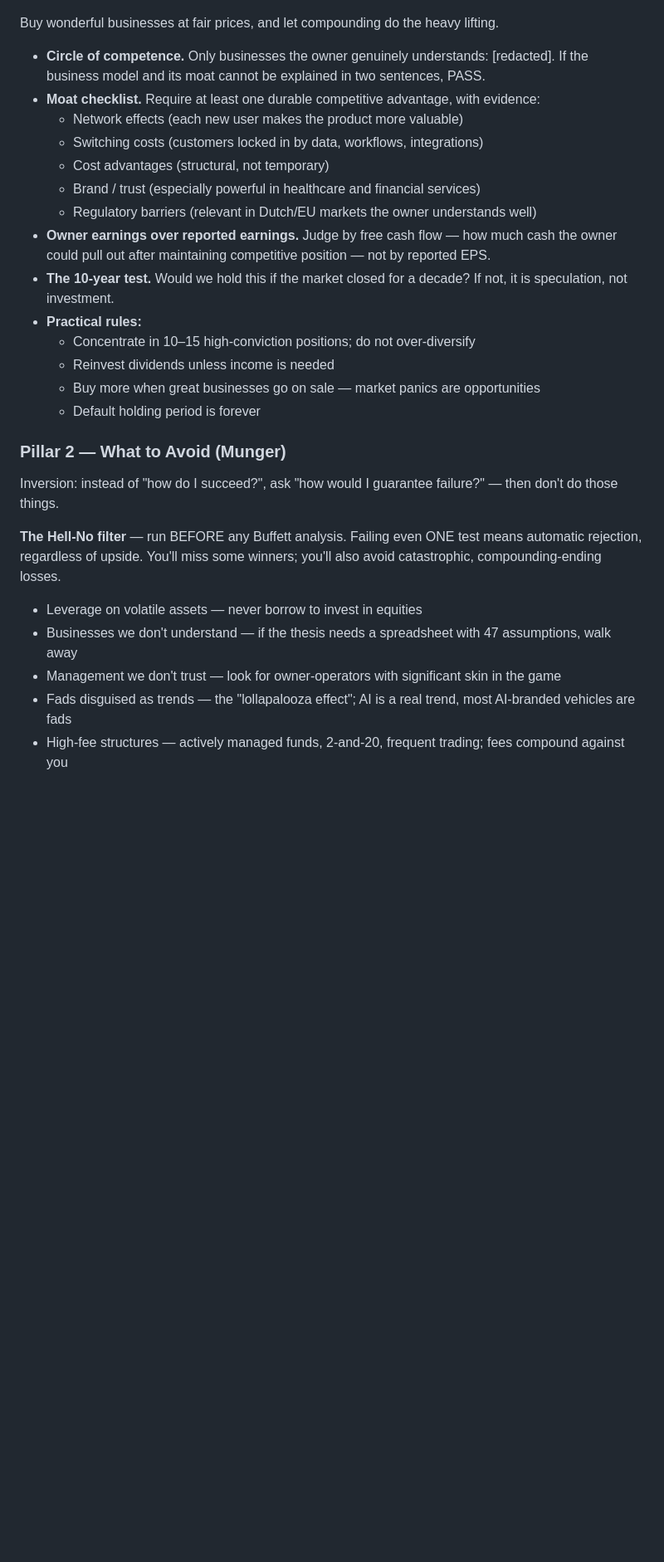
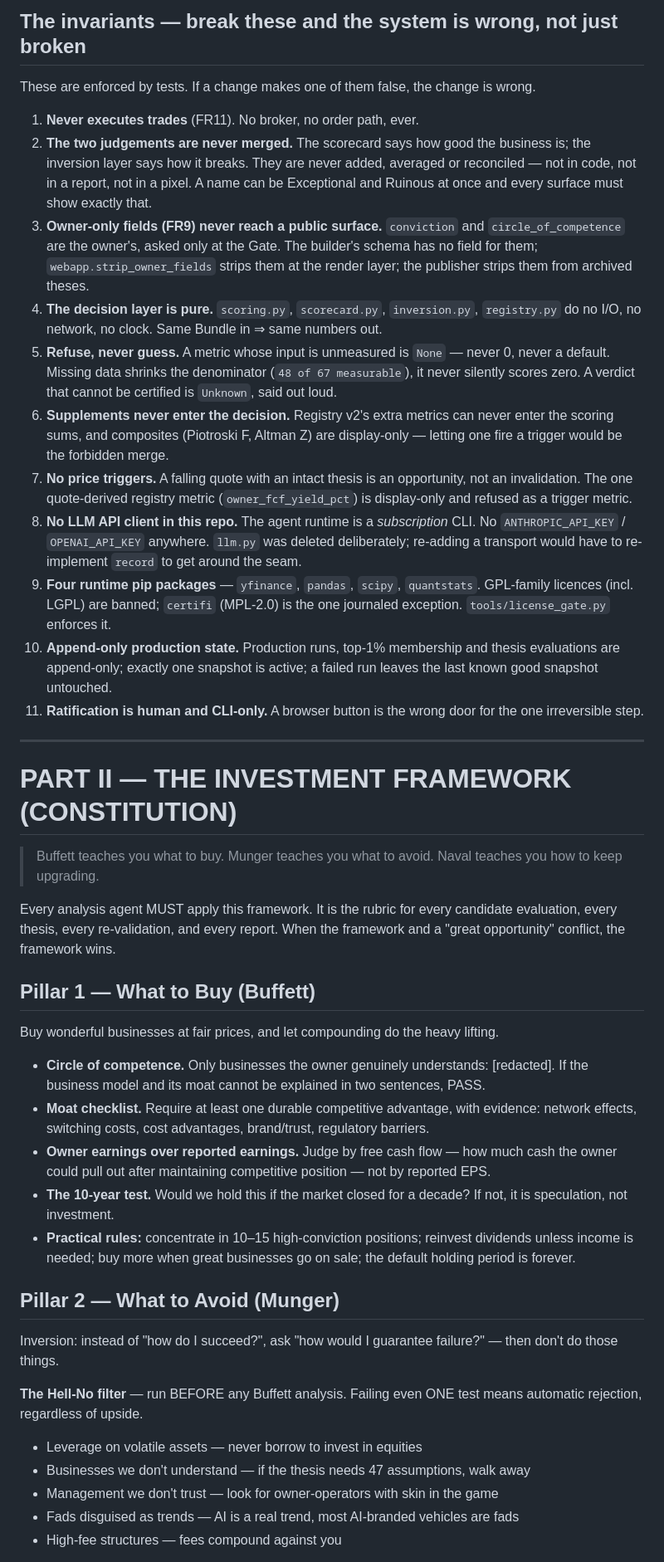
Before and after one commit to qpec/invest-ai, a Markdown page: CLAUDE.md, the part around one of its changes. Shown at 83% size. GitHub-like rendering; blank space fills up the shorter version.

```diff
--- a/CLAUDE.md
+++ b/CLAUDE.md
@@ -21,30 +73,78 @@ Every analysis agent MUST apply this framework. It is the rubric for every candi
+## The invariants — break these and the system is wrong, not just broken
+
+These are enforced by tests. If a change makes one of them false, the change is wrong.
+
+1. **Never executes trades** (FR11). No broker, no order path, ever.
+2. **The two judgements are never merged.** The scorecard says how good the business
+   is; the inversion layer says how it breaks. They are never added, averaged or
+   reconciled — not in code, not in a report, not in a pixel. A name can be Exceptional
+   and Ruinous at once and every surface must show exactly that.
+3. **Owner-only fields (FR9) never reach a public surface.** `conviction` and
+   `circle_of_competence` are the owner's, asked only at the Gate. The builder's schema
+   has no field for them; `webapp.strip_owner_fields` strips them at the render layer;
+   the publisher strips them from archived theses.
+4. **The decision layer is pure.** `scoring.py`, `scorecard.py`, `inversion.py`,
+   `registry.py` do no I/O, no network, no clock. Same Bundle in ⇒ same numbers out.
+5. **Refuse, never guess.** A metric whose input is unmeasured is `None` — never 0,
+   never a default. Missing data shrinks the denominator (`48 of 67 measurable`), it
+   never silently scores zero. A verdict that cannot be certified is `Unknown`, said
+   out loud.
+6. **Supplements never enter the decision.** Registry v2's extra metrics can never
+   enter the scoring sums, and composites (Piotroski F, Altman Z) are display-only —
+   letting one fire a trigger would be the forbidden merge.
+7. **No price triggers.** A falling quote with an intact thesis is an opportunity, not
+   an invalidation. The one quote-derived registry metric (`owner_fcf_yield_pct`) is
+   display-only and refused as a trigger metric.
+8. **No LLM API client in this repo.** The agent runtime is a *subscription* CLI. No
+   `ANTHROPIC_API_KEY` / `OPENAI_API_KEY` anywhere. `llm.py` was deleted deliberately;
+   re-adding a transport would have to re-implement `record` to get around the seam.
+9. **Four runtime pip packages** — `yfinance`, `pandas`, `scipy`, `quantstats`.
+   GPL-family licences (incl. LGPL) are banned; `certifi` (MPL-2.0) is the one
+   journaled exception. `tools/license_gate.py` enforces it.
+10. **Append-only production state.** Production runs, top-1% membership and thesis
+    evaluations are append-only; exactly one snapshot is active; a failed run leaves
+    the last known good snapshot untouched.
+11. **Ratification is human and CLI-only.** A browser button is the wrong door for the
+    one irreversible step.
+
+---
+
+# PART II — THE INVESTMENT FRAMEWORK (CONSTITUTION)
+
+> Buffett teaches you what to buy. Munger teaches you what to avoid. Naval teaches you
+> how to keep upgrading.
+
+Every analysis agent MUST apply this framework. It is the rubric for every candidate
+evaluation, every thesis, every re-validation, and every report. When the framework and
+a "great opportunity" conflict, the framework wins.
+
+## Pillar 1 — What to Buy (Buffett)
 
 Buy wonderful businesses at fair prices, and let compounding do the heavy lifting.
 
-- **Circle of competence.** Only businesses the owner genuinely understands: [redacted]. If the business model and its moat cannot be explained in two sentences, PASS.
+- **Circle of competence.** Only businesses the owner genuinely understands: [redacted]. If the business
+  model and its moat cannot be explained in two sentences, PASS.
 - **Moat checklist.** Require at least one durable competitive advantage, with evidence:
-  - Network effects (each new user makes the product more valuable)
-  - Switching costs (customers locked in by data, workflows, integrations)
-  - Cost advantages (structural, not temporary)
-  - Brand / trust (especially powerful in healthcare and financial services)
-  - Regulatory barriers (relevant in Dutch/EU markets the owner understands well)
-- **Owner earnings over reported earnings.** Judge by free cash flow — how much cash the owner could pull out after maintaining competitive position — not by reported EPS.
-- **The 10-year test.** Would we hold this if the market closed for a decade? If not, it is speculation, not investment.
-- **Practical rules:**
-  - Concentrate in 10–15 high-conviction positions; do not over-diversify
-  - Reinvest dividends unless income is needed
-  - Buy more when great businesses go on sale — market panics are opportunities
-  - Default holding period is forever
+  network effects, switching costs, cost advantages, brand/trust, regulatory barriers.
+- **Owner earnings over reported earnings.** Judge by free cash flow — how much cash the
+  owner could pull out after maintaining competitive position — not by reported EPS.
+- **The 10-year test.** Would we hold this if the market closed for a decade? If not, it
+  is speculation, not investment.
+- **Practical rules:** concentrate in 10–15 high-conviction positions; reinvest
+  dividends unless income is needed; buy more when great businesses go on sale; the
+  default holding period is forever.
 
-### Pillar 2 — What to Avoid (Munger)
+## Pillar 2 — What to Avoid (Munger)
 
-Inversion: instead of "how do I succeed?", ask "how would I guarantee failure?" — then don't do those things.
+Inversion: instead of "how do I succeed?", ask "how would I guarantee failure?" — then
+don't do those things.
 
-**The Hell-No filter** — run BEFORE any Buffett analysis. Failing even ONE test means automatic rejection, regardless of upside. You'll miss some winners; you'll also avoid catastrophic, compounding-ending losses.
+**The Hell-No filter** — run BEFORE any Buffett analysis. Failing even ONE test means
+automatic rejection, regardless of upside.
 
 - Leverage on volatile assets — never borrow to invest in equities
-- Businesses we don't understand — if the thesis needs a spreadsheet with 47 assumptions, walk away
-- Management we don't trust — look for owner-operators with significant skin in the game
-- Fads disguised as trends — the "lollapalooza effect"; AI is a real trend, most AI-branded vehicles are fads
-- High-fee structures — actively managed funds, 2-and-20, frequent trading; fees compound against you
+- Businesses we don't understand — if the thesis needs 47 assumptions, walk away
+- Management we don't trust — look for owner-operators with skin in the game
+- Fads disguised as trends — AI is a real trend, most AI-branded vehicles are fads
+- High-fee structures — fees compound against you
 
```
Also changed, not shown: other parts of CLAUDE.md (+227 -45 lines).
